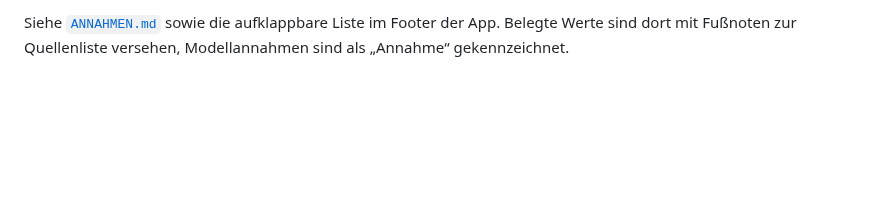
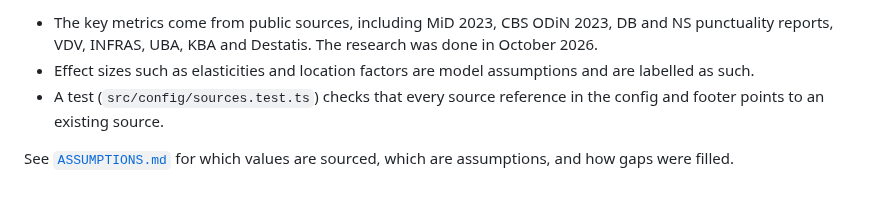
Before and after one commit to richardkfm/delta, a Markdown page: README.md, the part around one of its changes. GitHub-like rendering; blank space fills up the shorter version.

```diff
--- a/README.md
+++ b/README.md
@@ -40,3 +68,11 @@ Annahmen-Tabelle übernehmen das Land automatisch.
 
-Siehe [`ANNAHMEN.md`](./ANNAHMEN.md) sowie die aufklappbare Liste im Footer der App. Belegte Werte sind dort mit
-Fußnoten zur Quellenliste versehen, Modellannahmen sind als „Annahme“ gekennzeichnet.
+- The key metrics come from public sources, including MiD 2023, CBS ODiN 2023,
+  DB and NS punctuality reports, VDV, INFRAS, UBA, KBA and Destatis. The research
+  was done in October 2026.
+- Effect sizes such as elasticities and location factors are model assumptions
+  and are labelled as such.
+- A test (`src/config/sources.test.ts`) checks that every source reference in the
+  config and footer points to an existing source.
+
+See [`ASSUMPTIONS.md`](./ASSUMPTIONS.md) for which values are sourced, which are
+assumptions, and how gaps were filled.
```
Also changed, not shown: other parts of README.md (+54 -26 lines), ANNAHMEN.md (deleted, +0 -166 lines), ASSUMPTIONS.md (added, +173 -0 lines), docs/screenshots/desktop.png (added), docs/screenshots/mobile.png (added), 1 other file.
